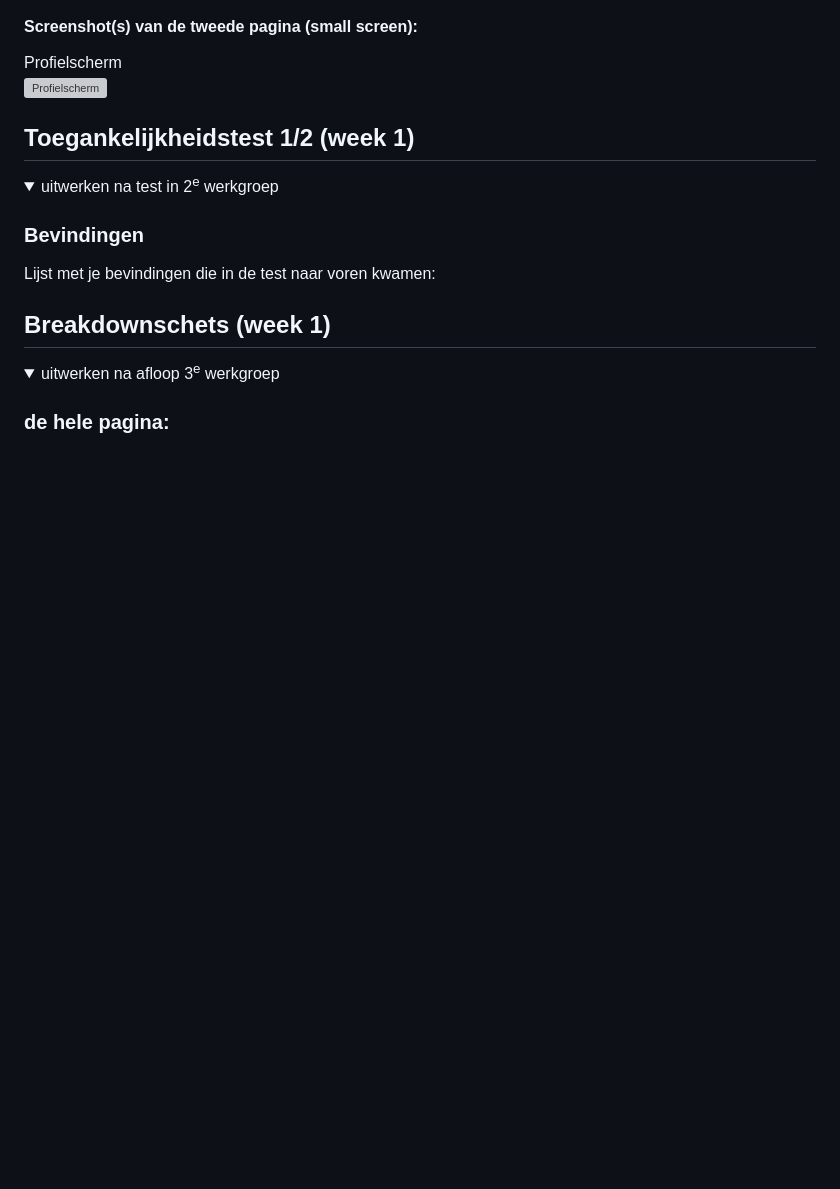
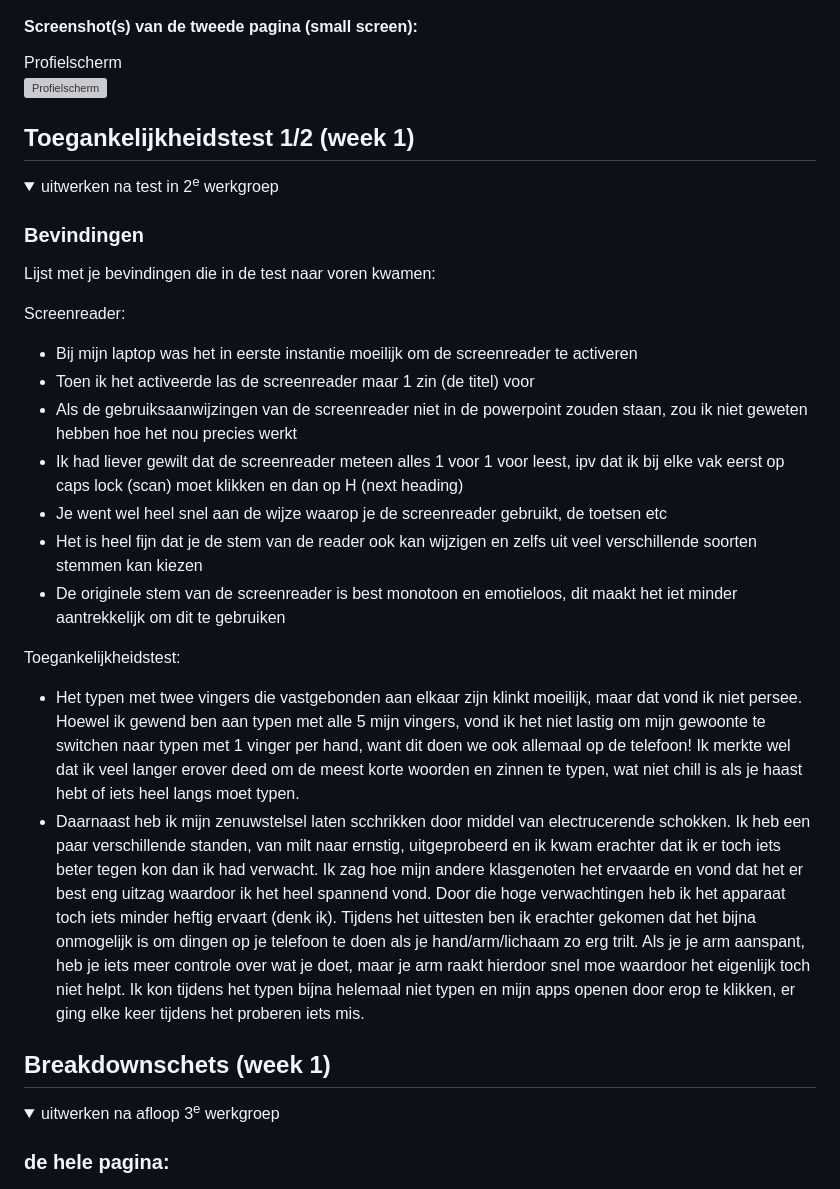
Before and after one commit to 7elif/FED, a Markdown page: README.md, the part around the change. Drawn GitHub-style; folded sections open; blank space fills up the shorter version; grey boxes are pictures that could not be loaded.

```diff
--- a/README.md
+++ b/README.md
@@ -57,6 +57,19 @@ Nb. Door *open* toe te voegen aan een *details* element kun je deze standaard op
 
   ### Bevindingen
   Lijst met je bevindingen die in de test naar voren kwamen:
+
+Screenreader:
+- Bij mijn laptop was het in eerste instantie moeilijk om de screenreader te activeren
+- Toen ik het activeerde las de screenreader maar 1 zin (de titel) voor
+- Als de gebruiksaanwijzingen van de screenreader niet in de powerpoint zouden staan, zou ik niet geweten hebben hoe het nou precies werkt
+- Ik had liever gewilt dat de screenreader meteen alles 1 voor 1 voor leest, ipv dat ik bij elke vak eerst op caps lock (scan) moet klikken en dan op H (next heading)
+- Je went wel heel snel aan de wijze waarop je de screenreader gebruikt, de toetsen etc
+- Het is heel fijn dat je de stem van de reader ook kan wijzigen en zelfs uit veel verschillende soorten stemmen kan kiezen
+- De originele stem van de screenreader is best monotoon en emotieloos, dit maakt het iet minder aantrekkelijk om dit te gebruiken
+
+Toegankelijkheidstest:
+- Het typen met twee vingers die vastgebonden aan elkaar zijn klinkt moeilijk, maar dat vond ik niet persee. Hoewel ik gewend ben aan typen met alle 5 mijn vingers, vond ik het niet lastig om mijn gewoonte te switchen naar typen met 1 vinger per hand, want dit doen we ook allemaal op de telefoon! Ik merkte wel dat ik veel langer erover deed om de meest korte woorden en zinnen te typen, wat niet chill is als je haast hebt of iets heel langs moet typen.
+- Daarnaast heb ik mijn zenuwstelsel laten scchrikken door middel van electrucerende schokken. Ik heb een paar verschillende standen, van milt naar ernstig, uitgeprobeerd en ik kwam erachter dat ik er toch iets beter tegen kon dan ik had verwacht. Ik zag hoe mijn andere klasgenoten het ervaarde en vond dat het er best eng uitzag waardoor ik het heel spannend vond. Door die hoge verwachtingen heb ik het apparaat toch iets minder heftig ervaart (denk ik). Tijdens het uittesten ben ik erachter gekomen dat het bijna onmogelijk is om dingen op je telefoon te doen als je hand/arm/lichaam zo erg trilt. Als je je arm aanspant, heb je iets meer controle over wat je doet, maar je arm raakt hierdoor snel moe waardoor het eigenlijk toch niet helpt. Ik kon tijdens het typen bijna helemaal niet typen en mijn apps openen door erop te klikken, er ging elke keer tijdens het proberen iets mis.
 
 </details>
 
```
